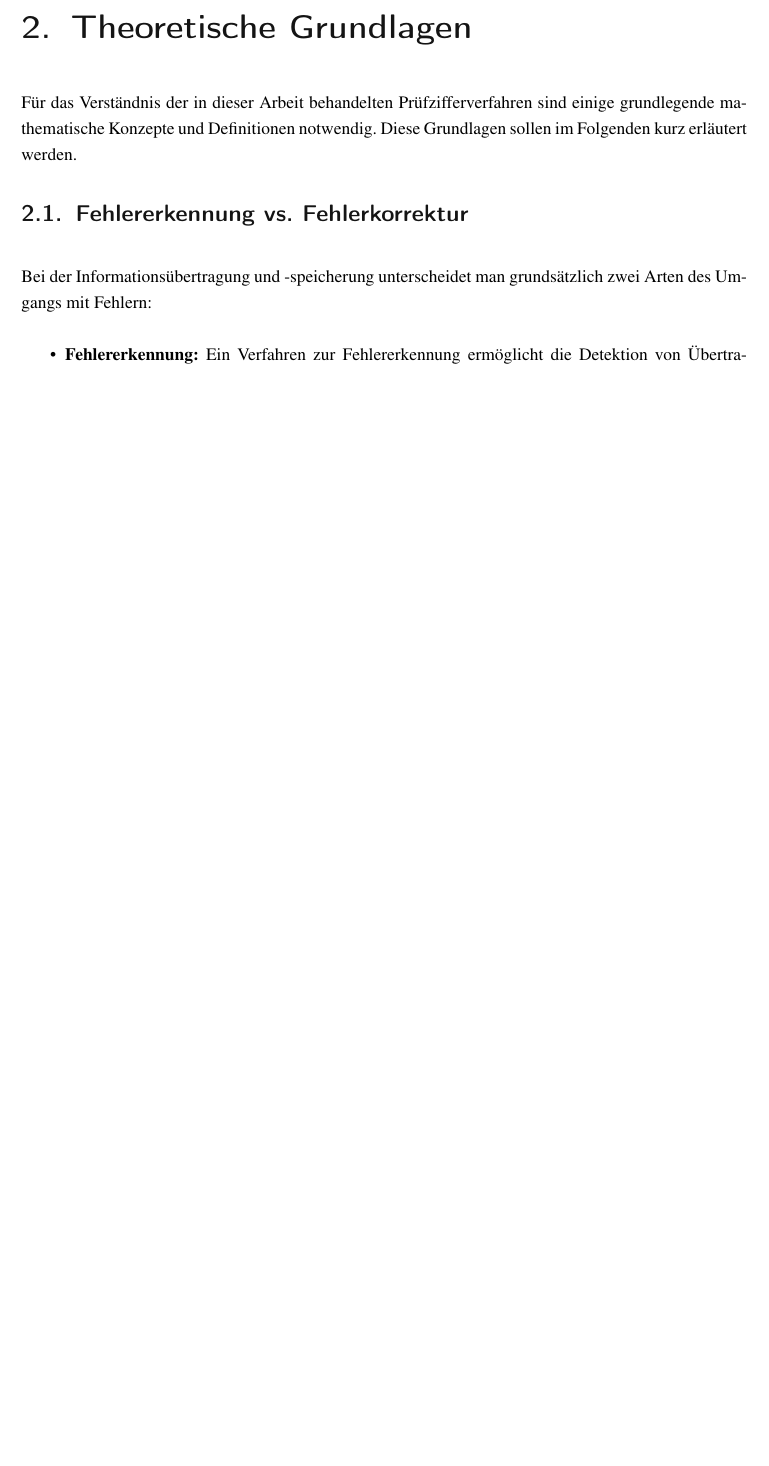
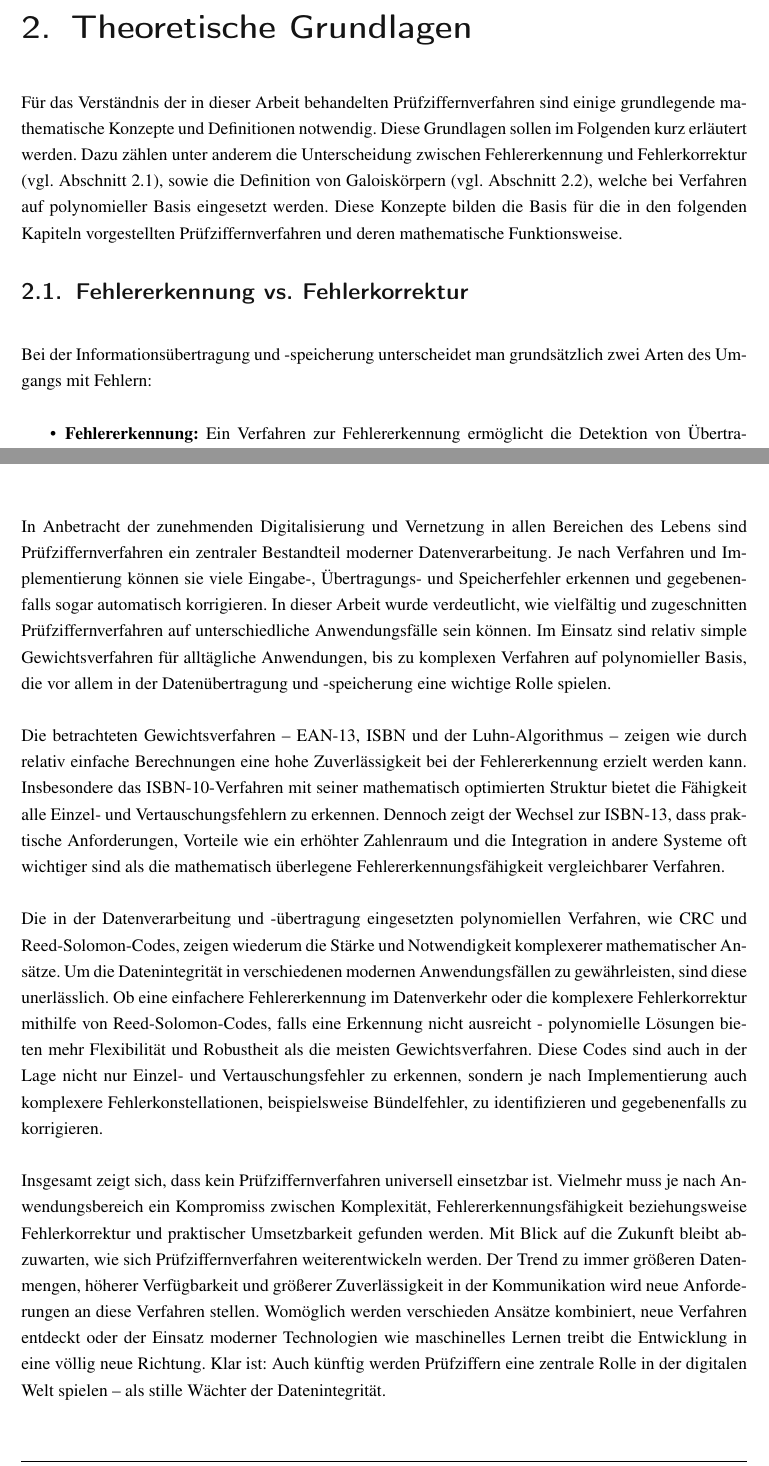
Before and after one commit to BH0454/Pruefzifferverfahren_DiskreteMathematik, a LaTeX thesis (main.tex, which reads content/02_TheoretischeGrundlagen.tex, content/04_Fazit.tex): part of page 6 of 25 before the commit and two parts of pages 6 and 18 of 25 after it, the two joined at a grey line, cut so that both start at the same text, the shorter picture padded with empty space. Compiled offline with pdfLaTeX.

Commit message:
grundlagen updated and fazit added

```diff
--- a/content/02_TheoretischeGrundlagen.tex
+++ b/content/02_TheoretischeGrundlagen.tex
@@ -1,13 +1,11 @@
 %!TEX root = ../main.tex
 
-\chapter{Theoretische Grundlagen}
+\chapter{Theoretische Grundlagen} \label{chap:theoretische_grundlagen}
 
-Für das Verständnis der in dieser Arbeit behandelten Prüfzifferverfahren sind einige grundlegende mathematische Konzepte und Definitionen notwendig. Diese Grundlagen sollen im Folgenden kurz erläutert werden.
+Für das Verständnis der in dieser Arbeit behandelten Prüfziffernverfahren sind einige grundlegende mathematische Konzepte und Definitionen notwendig. Diese Grundlagen sollen im Folgenden kurz erläutert werden. Dazu zählen unter anderem die Unterscheidung zwischen Fehlererkennung und Fehlerkorrektur (vgl. Abschnitt \ref{sec:fehlererkennung_vs_fehlerkorrektur}), sowie die Definition von Galoiskörpern (vgl. Abschnitt \ref{sec:galois_fields}), welche bei Verfahren auf polynomieller Basis eingesetzt werden. Diese Konzepte bilden die Basis für die in den folgenden Kapiteln vorgestellten Prüfziffernverfahren und deren mathematische Funktionsweise.
 
 
-
-\section{Fehlererkennung vs. Fehlerkorrektur}
-
+\section{Fehlererkennung vs. Fehlerkorrektur} \label{sec:fehlererkennung_vs_fehlerkorrektur}
 Bei der Informationsübertragung und -speicherung unterscheidet man grundsätzlich zwei Arten des Umgangs mit Fehlern:
 
 \begin{itemize}
@@ -17,5 +15,4 @@ Bei der Informationsübertragung und -speicherung unterscheidet man grundsätzli
 \end{itemize}
-
 
 
 \section{Galoiskörper} \label{sec:galois_fields}
--- a/content/04_Fazit.tex
+++ b/content/04_Fazit.tex
@@ -1,4 +1,10 @@
 %!TEX root = ../main.tex
 
-\chapter{Fazit und Ausblick}
-\label{chap:fazit}
+\chapter{Fazit und Ausblick} \label{chap:fazit}
+In Anbetracht der zunehmenden Digitalisierung und Vernetzung in allen Bereichen des Lebens sind Prüfziffernverfahren ein zentraler Bestandteil moderner Datenverarbeitung. Je nach Verfahren und Implementierung können sie viele Eingabe-, Übertragungs- und Speicherfehler erkennen und gegebenenfalls sogar automatisch korrigieren. In dieser Arbeit wurde verdeutlicht, wie vielfältig und zugeschnitten Prüfziffernverfahren auf unterschiedliche Anwendungsfälle sein können. Im Einsatz sind relativ simple Gewichtsverfahren für alltägliche Anwendungen, bis zu komplexen Verfahren auf polynomieller Basis, die vor allem in der Datenübertragung und -speicherung eine wichtige Rolle spielen.
+
+Die betrachteten Gewichtsverfahren – EAN-13, ISBN und der Luhn-Algorithmus – zeigen wie durch relativ einfache Berechnungen eine hohe Zuverlässigkeit bei der Fehlererkennung erzielt werden kann. Insbesondere das ISBN-10-Verfahren mit seiner mathematisch optimierten Struktur bietet die Fähigkeit alle Einzel- und Vertauschungsfehlern zu erkennen. Dennoch zeigt der Wechsel zur ISBN-13, dass praktische Anforderungen, Vorteile wie ein erhöhter Zahlenraum und die Integration in andere Systeme oft wichtiger sind als die mathematisch überlegene Fehlererkennungsfähigkeit vergleichbarer Verfahren.
+
+Die in der Datenverarbeitung und -übertragung eingesetzten polynomiellen Verfahren, wie \ac{CRC} und Reed-Solomon-Codes, zeigen wiederum die Stärke und Notwendigkeit komplexerer mathematischer Ansätze. Um die Datenintegrität in verschiedenen modernen Anwendungsfällen zu gewährleisten, sind diese unerlässlich. Ob eine einfachere Fehlererkennung im Datenverkehr oder die komplexere Fehlerkorrektur mithilfe von Reed-Solomon-Codes, falls eine Erkennung nicht ausreicht - polynomielle Lösungen bieten mehr Flexibilität und Robustheit als die meisten Gewichtsverfahren. Diese Codes sind auch in der Lage nicht nur Einzel- und Vertauschungsfehler zu erkennen, sondern je nach Implementierung auch komplexere Fehlerkonstellationen, beispielsweise Bündelfehler, zu identifizieren und gegebenenfalls zu korrigieren.
+
+Insgesamt zeigt sich, dass kein Prüfziffernverfahren universell einsetzbar ist. Vielmehr muss je nach Anwendungsbereich ein Kompromiss zwischen Komplexität, Fehlererkennungsfähigkeit beziehungsweise Fehlerkorrektur und praktischer Umsetzbarkeit gefunden werden. Mit Blick auf die Zukunft bleibt abzuwarten, wie sich Prüfziffernverfahren weiterentwickeln werden. Der Trend zu immer größeren Datenmengen, höherer Verfügbarkeit und größerer Zuverlässigkeit in der Kommunikation wird neue Anforderungen an diese Verfahren stellen. Womöglich werden verschieden Ansätze kombiniert, neue Verfahren entdeckt oder der Einsatz moderner Technologien wie maschinelles Lernen treibt die Entwicklung in eine völlig neue Richtung. Klar ist: Auch künftig werden Prüfziffern eine zentrale Rolle in der digitalen Welt spielen – als stille Wächter der Datenintegrität.
```
Also changed, not shown: content/02_TheoretischeGrundlagen.tex (6 more changed lines).
